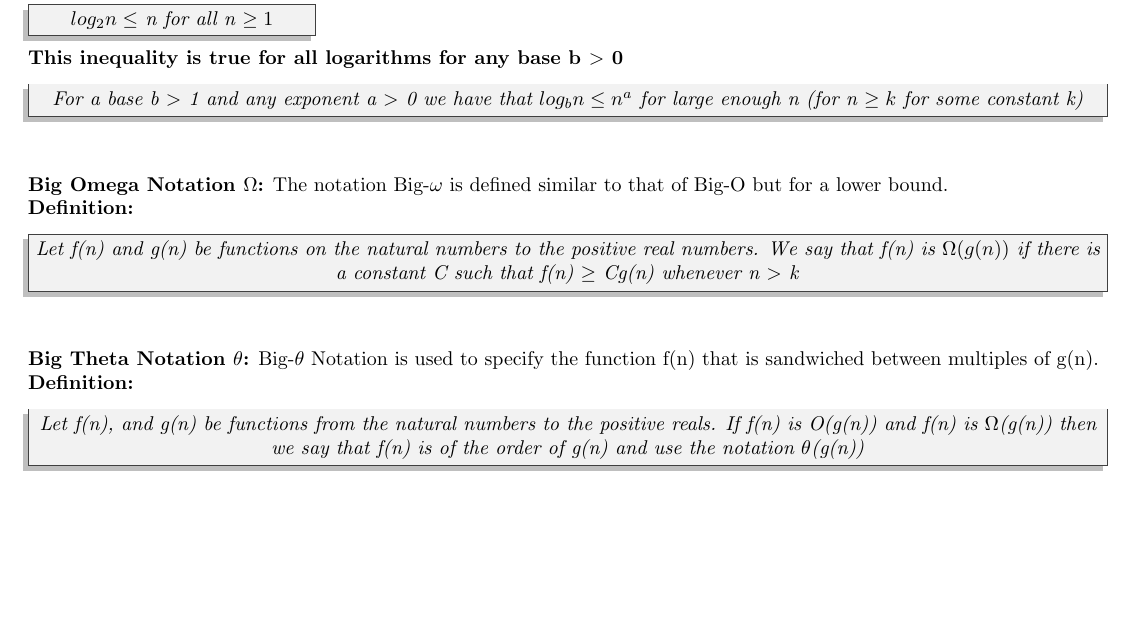
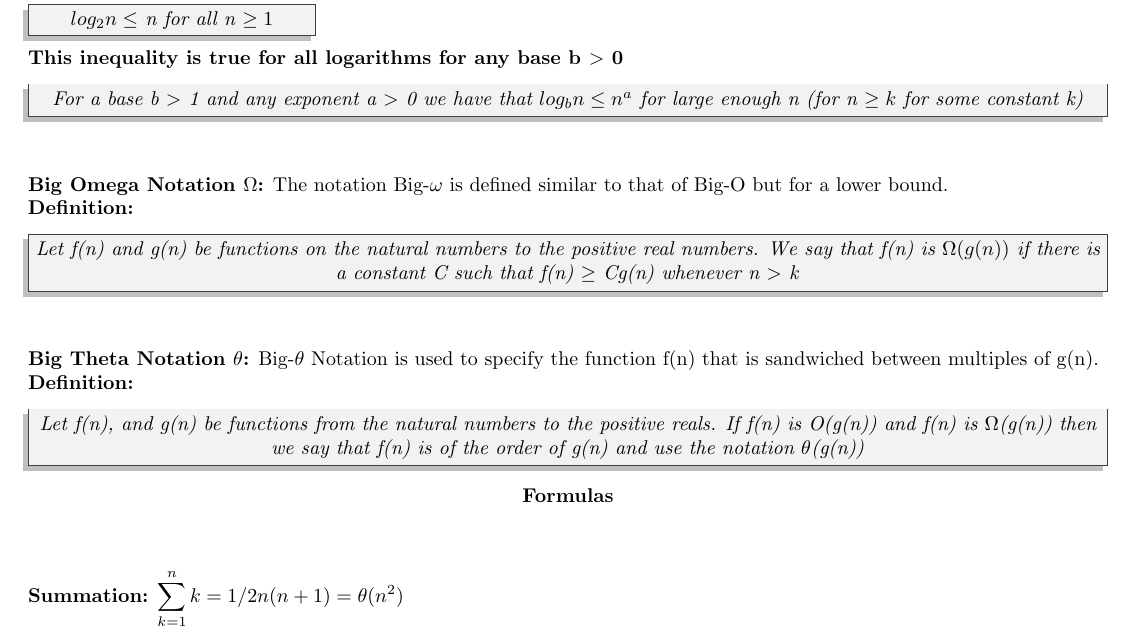
Before and after one commit to joegumke/csgy6033, a LaTeX document (csgy6033.tex): part of the page, cut so that both start at the same text, the shorter picture padded with empty space. Compiled offline with pdfLaTeX.

Commit message:
Add files via upload

```diff
--- a/csgy6033.tex
+++ b/csgy6033.tex
@@ -57,5 +57,10 @@ Big-$\theta$ Notation is used to specify the function f(n) that is sandwiched be
 \textit{Let f(n), and g(n) be functions from the natural numbers to the positive reals. If f(n) is O(g(n)) and f(n) is $\Omega$(g(n)) then we say that f(n) is of the order of g(n) and use the notation $\theta$(g(n))}
 \end{tcolorbox}
 
+\center\textbf{Formulas}
+
+\begin{flushleft}
+\vspace{8mm}\textbf{Summation:}
+$\displaystyle\sum_{k=1}^{n} k = 1/2 n(n+1) = \theta(n^2)$
 
 \end{flushleft}
```
Also changed, not shown: csgy6033-reference.pdf, csgy6033.tex (1 more changed lines).
